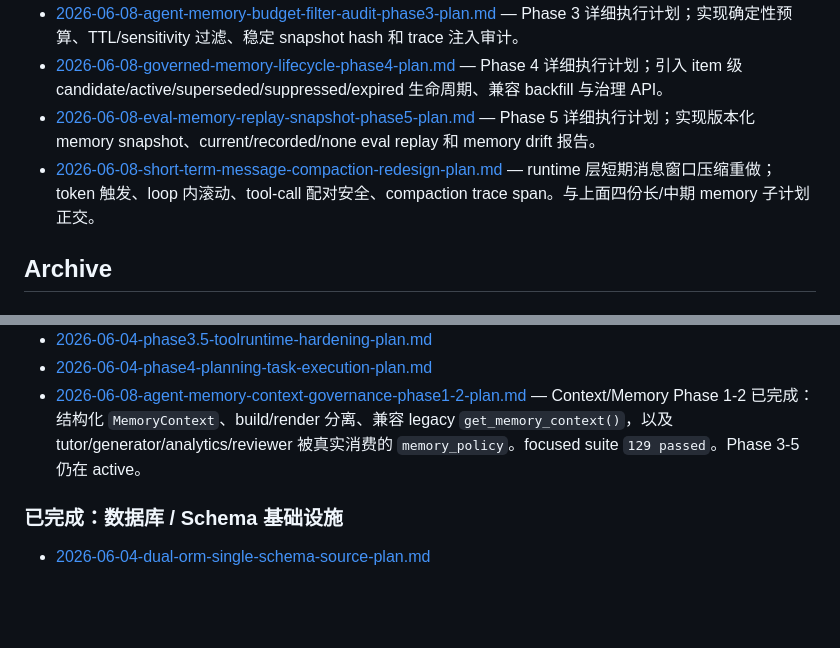
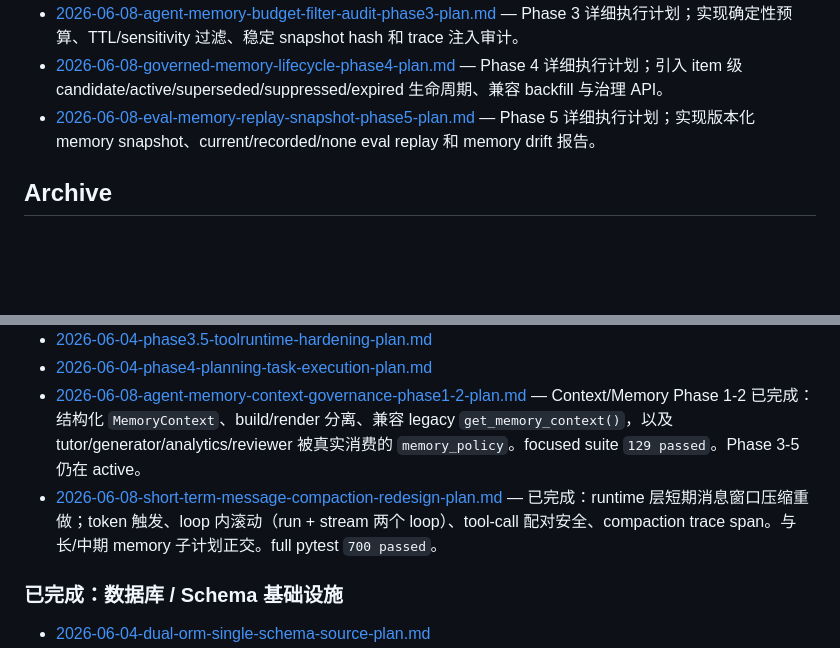
Before and after one commit to Kacaw2/CodeRunner-AI, a Markdown page: docs/plans/README.md, 2 parts joined by grey strips. Rendered like a GitHub page; blank space fills up the shorter version.

Commit message:
docs(plans): archive completed short-term message compaction plan
Co-Authored-By: Claude Opus 4.7 <noreply@anthropic.com>

```diff
--- a/docs/plans/README.md
+++ b/docs/plans/README.md
@@ -20,7 +20,6 @@
 - [2026-06-08-agent-memory-budget-filter-audit-phase3-plan.md](active/2026-06-08-agent-memory-budget-filter-audit-phase3-plan.md) — Phase 3 详细执行计划；实现确定性预算、TTL/sensitivity 过滤、稳定 snapshot hash 和 trace 注入审计。
 - [2026-06-08-governed-memory-lifecycle-phase4-plan.md](active/2026-06-08-governed-memory-lifecycle-phase4-plan.md) — Phase 4 详细执行计划；引入 item 级 candidate/active/superseded/suppressed/expired 生命周期、兼容 backfill 与治理 API。
 - [2026-06-08-eval-memory-replay-snapshot-phase5-plan.md](active/2026-06-08-eval-memory-replay-snapshot-phase5-plan.md) — Phase 5 详细执行计划；实现版本化 memory snapshot、current/recorded/none eval replay 和 memory drift 报告。
-- [2026-06-08-short-term-message-compaction-redesign-plan.md](active/2026-06-08-short-term-message-compaction-redesign-plan.md) — runtime 层短期消息窗口压缩重做；token 触发、loop 内滚动、tool-call 配对安全、compaction trace span。与上面四份长/中期 memory 子计划正交。
 
 ## Archive
 
@@ -33,6 +32,7 @@
 - [2026-06-04-phase3.5-toolruntime-hardening-plan.md](archive/2026-06-04-phase3.5-toolruntime-hardening-plan.md)
 - [2026-06-04-phase4-planning-task-execution-plan.md](archive/2026-06-04-phase4-planning-task-execution-plan.md)
 - [2026-06-08-agent-memory-context-governance-phase1-2-plan.md](archive/2026-06-08-agent-memory-context-governance-phase1-2-plan.md) — Context/Memory Phase 1-2 已完成：结构化 `MemoryContext`、build/render 分离、兼容 legacy `get_memory_context()`，以及 tutor/generator/analytics/reviewer 被真实消费的 `memory_policy`。focused suite `129 passed`。Phase 3-5 仍在 active。
+- [2026-06-08-short-term-message-compaction-redesign-plan.md](archive/2026-06-08-short-term-message-compaction-redesign-plan.md) — 已完成：runtime 层短期消息窗口压缩重做；token 触发、loop 内滚动（run + stream 两个 loop）、tool-call 配对安全、compaction trace span。与长/中期 memory 子计划正交。full pytest `700 passed`。
 
 ### 已完成：数据库 / Schema 基础设施
 
```
Also changed, not shown: 3 other files.
